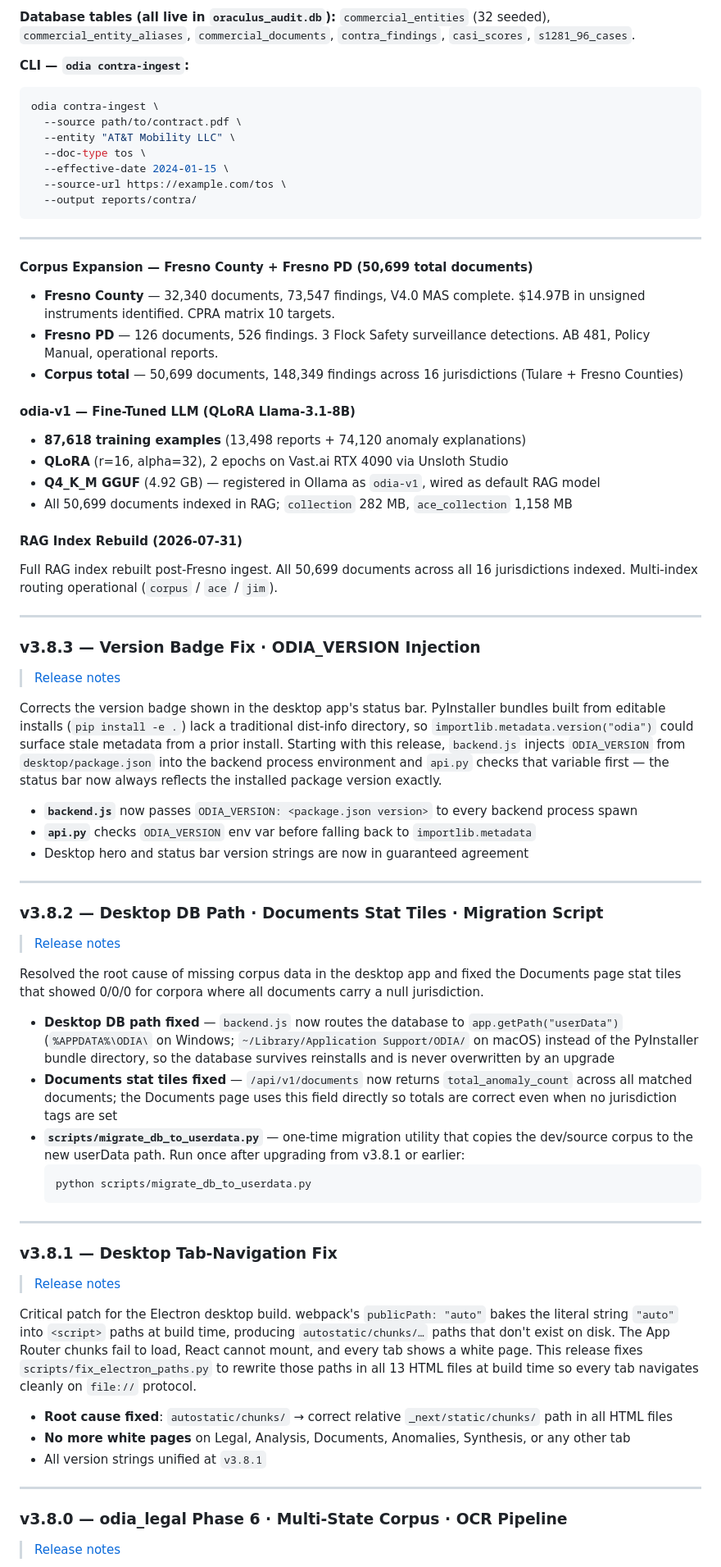
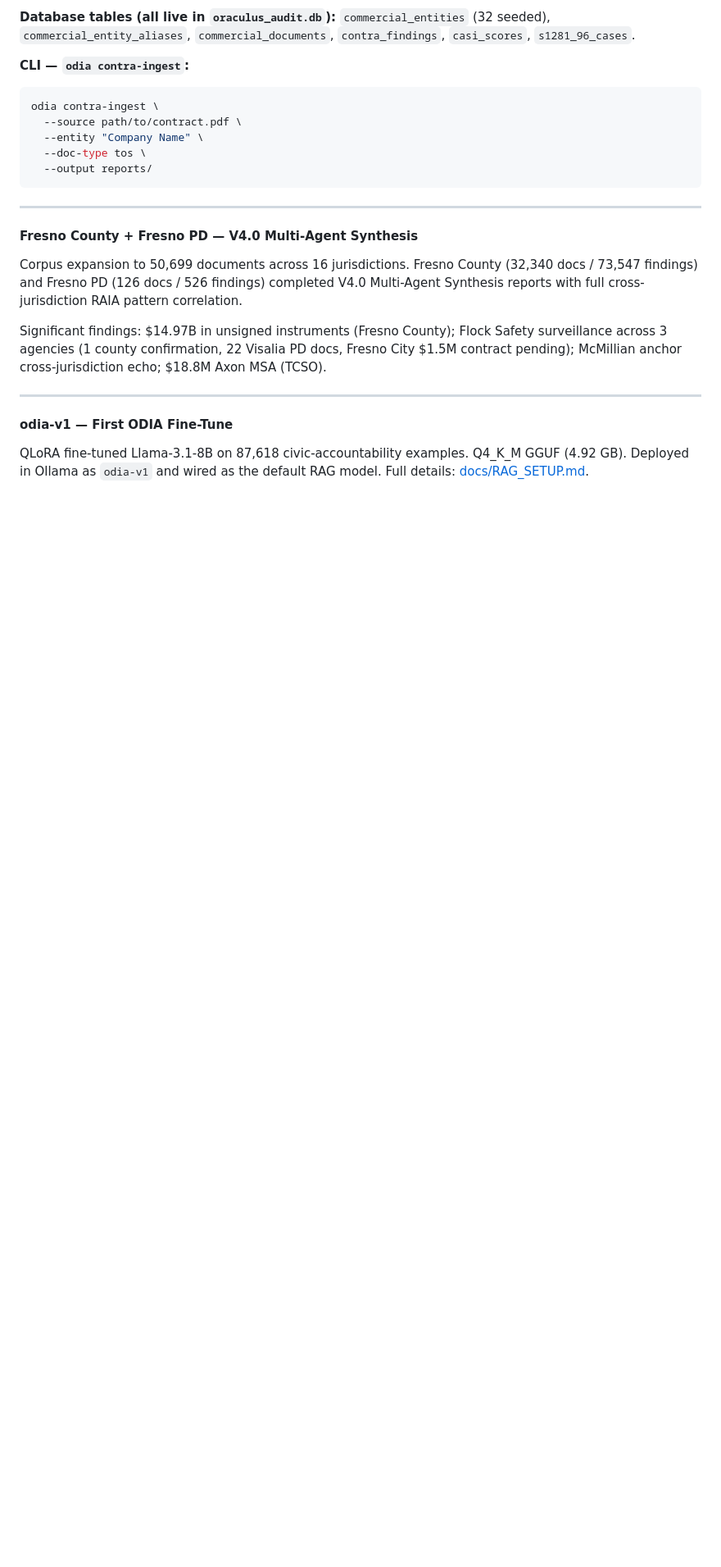
Before and after one commit to SynTechRev/ODIA, a Markdown page: README.md, the part around one of its changes. Shown at 82% size. Drawn GitHub-style; folded sections open; blank space fills up the shorter version.

````diff
--- a/README.md
+++ b/README.md
@@ -158,70 +235,22 @@ Clusters `evidence_excerpt` strings by Jaccard token overlap; classifies each cl
 ```bash
 odia contra-ingest \
   --source path/to/contract.pdf \
-  --entity "AT&T Mobility LLC" \
+  --entity "Company Name" \
   --doc-type tos \
-  --effective-date 2024-01-15 \
-  --source-url https://example.com/tos \
-  --output reports/contra/
+  --output reports/
 ```
 
 ---
 
-#### Corpus Expansion — Fresno County + Fresno PD (50,699 total documents)
+#### Fresno County + Fresno PD — V4.0 Multi-Agent Synthesis
 
-- **Fresno County** — 32,340 documents, 73,547 findings, V4.0 MAS complete. $14.97B in unsigned instruments identified. CPRA matrix 10 targets.
-- **Fresno PD** — 126 documents, 526 findings. 3 Flock Safety surveillance detections. AB 481, Policy Manual, operational reports.
-- **Corpus total** — 50,699 documents, 148,349 findings across 16 jurisdictions (Tulare + Fresno Counties)
+Corpus expansion to 50,699 documents across 16 jurisdictions. Fresno County (32,340 docs / 73,547 findings) and Fresno PD (126 docs / 526 findings) completed V4.0 Multi-Agent Synthesis reports with full cross-jurisdiction RAIA pattern correlation.
 
-#### odia-v1 — Fine-Tuned LLM (QLoRA Llama-3.1-8B)
-
-- **87,618 training examples** (13,498 reports + 74,120 anomaly explanations)
-- **QLoRA** (r=16, alpha=32), 2 epochs on Vast.ai RTX 4090 via Unsloth Studio
-- **Q4_K_M GGUF** (4.92 GB) — registered in Ollama as `odia-v1`, wired as default RAG model
-- All 50,699 documents indexed in RAG; `collection` 282 MB, `ace_collection` 1,158 MB
-
-#### RAG Index Rebuild (2026-07-31)
-
-Full RAG index rebuilt post-Fresno ingest. All 50,699 documents across all 16 jurisdictions indexed. Multi-index routing operational (`corpus` / `ace` / `jim`).
+Significant findings: $14.97B in unsigned instruments (Fresno County); Flock Safety surveillance across 3 agencies (1 county confirmation, 22 Visalia PD docs, Fresno City $1.5M contract pending); McMillian anchor cross-jurisdiction echo; $18.8M Axon MSA (TCSO).
 
 ---
 
-### v3.8.3 — Version Badge Fix · ODIA_VERSION Injection
-> [Release notes](https://github.com/SynTechRev/ODIA/releases/tag/v3.8.3)
+#### odia-v1 — First ODIA Fine-Tune
 
-Corrects the version badge shown in the desktop app's status bar. PyInstaller bundles built from editable installs (`pip install -e .`) lack a traditional dist-info directory, so `importlib.metadata.version("odia")` could surface stale metadata from a prior install. Starting with this release, `backend.js` injects `ODIA_VERSION` from `desktop/package.json` into the backend process environment and `api.py` checks that variable first — the status bar now always reflects the installed package version exactly.
+QLoRA fine-tuned Llama-3.1-8B on 87,618 civic-accountability examples. Q4_K_M GGUF (4.92 GB). Deployed in Ollama as `odia-v1` and wired as the default RAG model. Full details: [docs/RAG_SETUP.md](docs/RAG_SETUP.md).
 
-- **`backend.js`** now passes `ODIA_VERSION: <package.json version>` to every backend process spawn
-- **`api.py`** checks `ODIA_VERSION` env var before falling back to `importlib.metadata`
-- Desktop hero and status bar version strings are now in guaranteed agreement
-
----
-
-### v3.8.2 — Desktop DB Path · Documents Stat Tiles · Migration Script
-> [Release notes](https://github.com/SynTechRev/ODIA/releases/tag/v3.8.2)
-
-Resolved the root cause of missing corpus data in the desktop app and fixed the Documents page stat tiles that showed 0/0/0 for corpora where all documents carry a null jurisdiction.
-
-- **Desktop DB path fixed** — `backend.js` now routes the database to `app.getPath("userData")` (`%APPDATA%\ODIA\` on Windows; `~/Library/Application Support/ODIA/` on macOS) instead of the PyInstaller bundle directory, so the database survives reinstalls and is never overwritten by an upgrade
-- **Documents stat tiles fixed** — `/api/v1/documents` now returns `total_anomaly_count` across all matched documents; the Documents page uses this field directly so totals are correct even when no jurisdiction tags are set
-- **`scripts/migrate_db_to_userdata.py`** — one-time migration utility that copies the dev/source corpus to the new userData path. Run once after upgrading from v3.8.1 or earlier:
-  ```powershell
-  python scripts/migrate_db_to_userdata.py
-  ```
-
----
-
-### v3.8.1 — Desktop Tab-Navigation Fix
-> [Release notes](https://github.com/SynTechRev/ODIA/releases/tag/v3.8.1)
-
-Critical patch for the Electron desktop build. webpack's `publicPath: "auto"` bakes the literal string `"auto"` into `<script>` paths at build time, producing `autostatic/chunks/…` paths that don't exist on disk. The App Router chunks fail to load, React cannot mount, and every tab shows a white page. This release fixes `scripts/fix_electron_paths.py` to rewrite those paths in all 13 HTML files at build time so every tab navigates cleanly on `file://` protocol.
-
-- **Root cause fixed**: `autostatic/chunks/` → correct relative `_next/static/chunks/` path in all HTML files
-- **No more white pages** on Legal, Analysis, Documents, Anomalies, Synthesis, or any other tab
-- All version strings unified at `v3.8.1`
-
----
-
-### v3.8.0 — odia_legal Phase 6 · Multi-State Corpus · OCR Pipeline
-> [Release notes](https://github.com/SynTechRev/ODIA/releases/tag/v3.8.0)
-
````
Also changed, not shown: other parts of README.md (+121 -113 lines).
